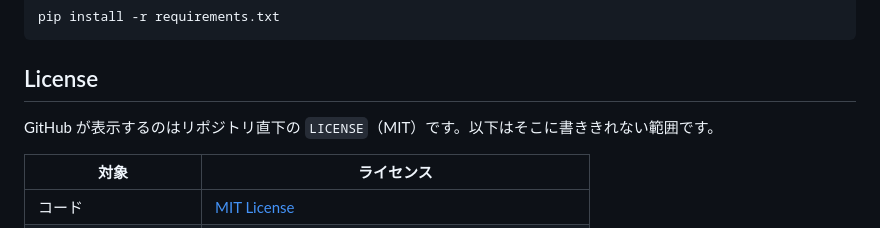
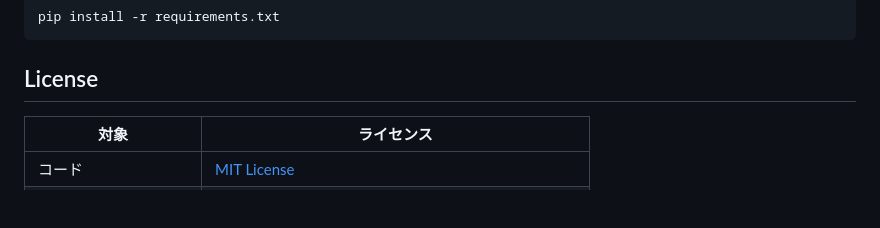
Before and after one commit to qajoule/jp-population-data, a Markdown page: README.md, the part around the change. Drawn GitHub-style; blank space fills up the shorter version.

Commit message:
docs: drop the sentence about where GitHub reads the licence from / GitHub がライセンスをどこから読むかの一文を削る
- The License section opened by explaining that GitHub displays the LICENSE file rather than this table. A reader does not need to know how GitHub's sidebar is populated; the table says what applies to what

（日本語訳）
- License の節が、GitHub はこの表ではなく LICENSE ファイルを表示する、という説明から始まっていた。GitHub のサイドバーがどう作られるかは読者に要らない。何に何が適用されるかは表が言っている

Co-Authored-By: Claude Opus 5 <noreply@anthropic.com>

```diff
--- a/README.md
+++ b/README.md
@@ -149,8 +149,6 @@ pip install -r requirements.txt
 
 ## License
 
-GitHub が表示するのはリポジトリ直下の `LICENSE`（MIT）です。以下はそこに書ききれない範囲です。
-
 | 対象 | ライセンス |
 |---|---|
 | コード | [MIT License](LICENSE) |
```
